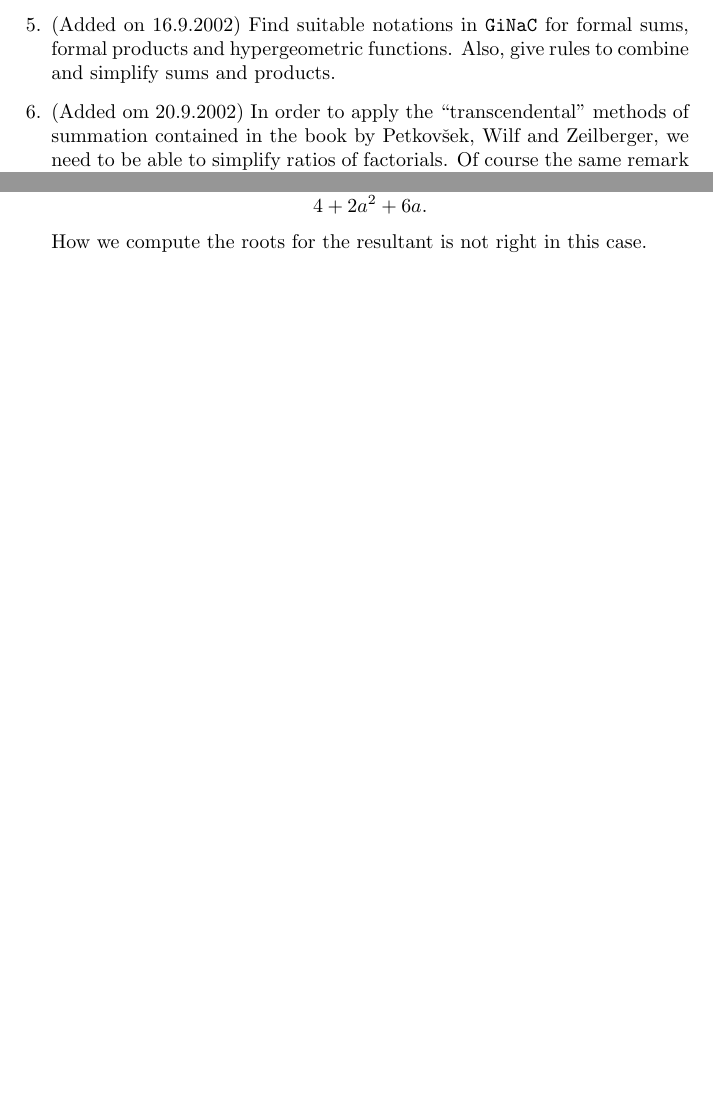
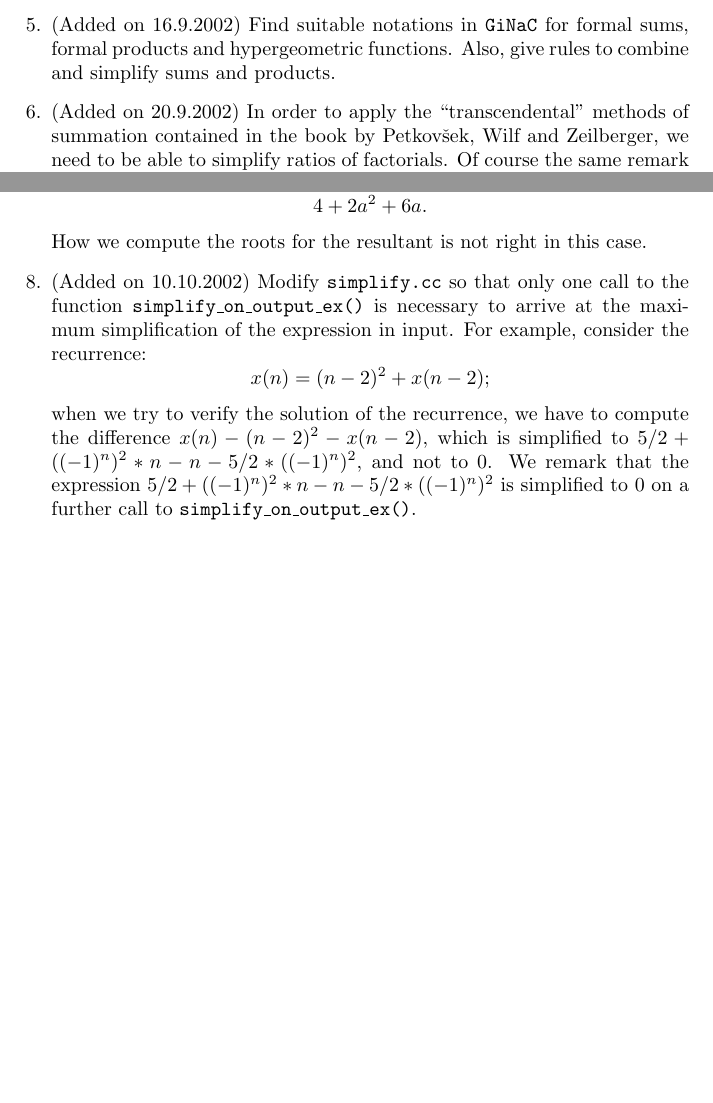
Before and after one commit to aprove-developers/LoAT-purrs, a LaTeX document (TODO.tex): two parts of pages 1 and 2 of 2, joined at a grey line, cut so that both start at the same text, the shorter picture padded with empty space. Compiled offline with pdfLaTeX.

Commit message:
Added comment on failed simplification.

```diff
--- a/TODO.tex
+++ b/TODO.tex
@@ -47,7 +47,7 @@ Find suitable notations in \texttt{GiNaC} for formal sums, formal products
 and hypergeometric functions.
 Also, give rules to combine and simplify sums and products.
 
-\item (Added om 20.9.2002)
+\item (Added on 20.9.2002)
 In order to apply the ``transcendental'' methods of summation contained
 in the book by Petkov\v sek, Wilf and Zeilberger, we
 need to be able to simplify ratios of factorials.
@@ -93,6 +93,20 @@ and the constant term
 \]
 How we compute the roots for the resultant is not right in this case.
 
+\item (Added on 10.10.2002)
+Modify \texttt{simplify.cc} so that only one call to the
+function \texttt{simplify\_on\_output\_ex()} is necessary to arrive
+at the maximum simplification of the expression in input.
+For example, consider the recurrence:
+\[
+  x(n) = (n-2)^2+x(n-2);
+\]
+when we try to verify the solution of the recurrence, we have to compute
+the difference $x(n) - (n-2)^2 - x(n-2)$, which is simplified to
+$5/2+((-1)^n)^2*n-n-5/2*((-1)^n)^2$, and not to $0$.
+We remark that the expression $5/2+((-1)^n)^2*n-n-5/2*((-1)^n)^2$ is
+simplified to $0$ on a further call to \texttt{simplify\_on\_output\_ex()}.
+
 \end{enumerate}
 
 \end{document}
```
Also changed, not shown: TODO.tex (2 more changed lines).
